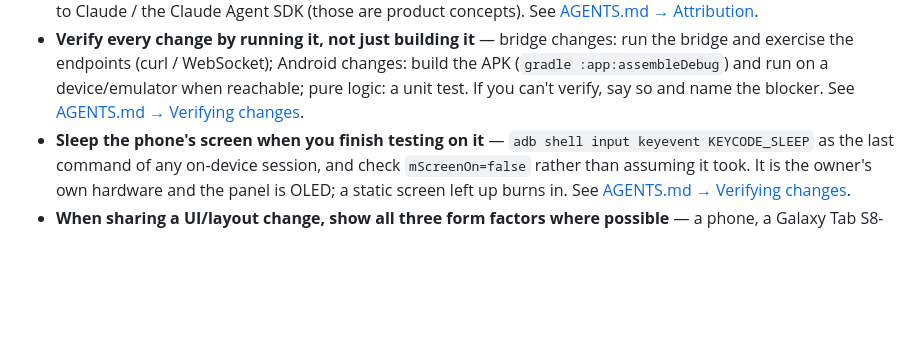
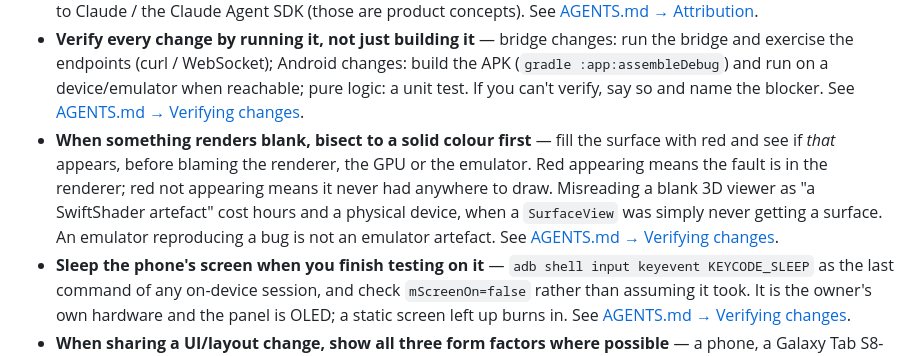
Before and after one commit to teapotlaboratories/git-view, a Markdown page: .ai/CLAUDE.md, the part around the change. GitHub-like rendering; blank space fills up the shorter version.

```diff
--- a/.ai/CLAUDE.md
+++ b/.ai/CLAUDE.md
@@ -26,6 +26,12 @@ Most important rules:
   and exercise the endpoints (curl / WebSocket); Android changes: build the APK (`gradle
   :app:assembleDebug`) and run on a device/emulator when reachable; pure logic: a unit test. If
   you can't verify, say so and name the blocker. See
+  [AGENTS.md → Verifying changes](AGENTS.md#verifying-changes).
+- **When something renders blank, bisect to a solid colour first** — fill the surface with red and see
+  if *that* appears, before blaming the renderer, the GPU or the emulator. Red appearing means the fault
+  is in the renderer; red not appearing means it never had anywhere to draw. Misreading a blank 3D
+  viewer as "a SwiftShader artefact" cost hours and a physical device, when a `SurfaceView` was simply
+  never getting a surface. An emulator reproducing a bug is not an emulator artefact. See
   [AGENTS.md → Verifying changes](AGENTS.md#verifying-changes).
 - **Sleep the phone's screen when you finish testing on it** — `adb shell input keyevent KEYCODE_SLEEP`
   as the last command of any on-device session, and check `mScreenOn=false` rather than assuming it
```
Also changed, not shown: .ai/AGENTS.md (+18 -0 lines).
